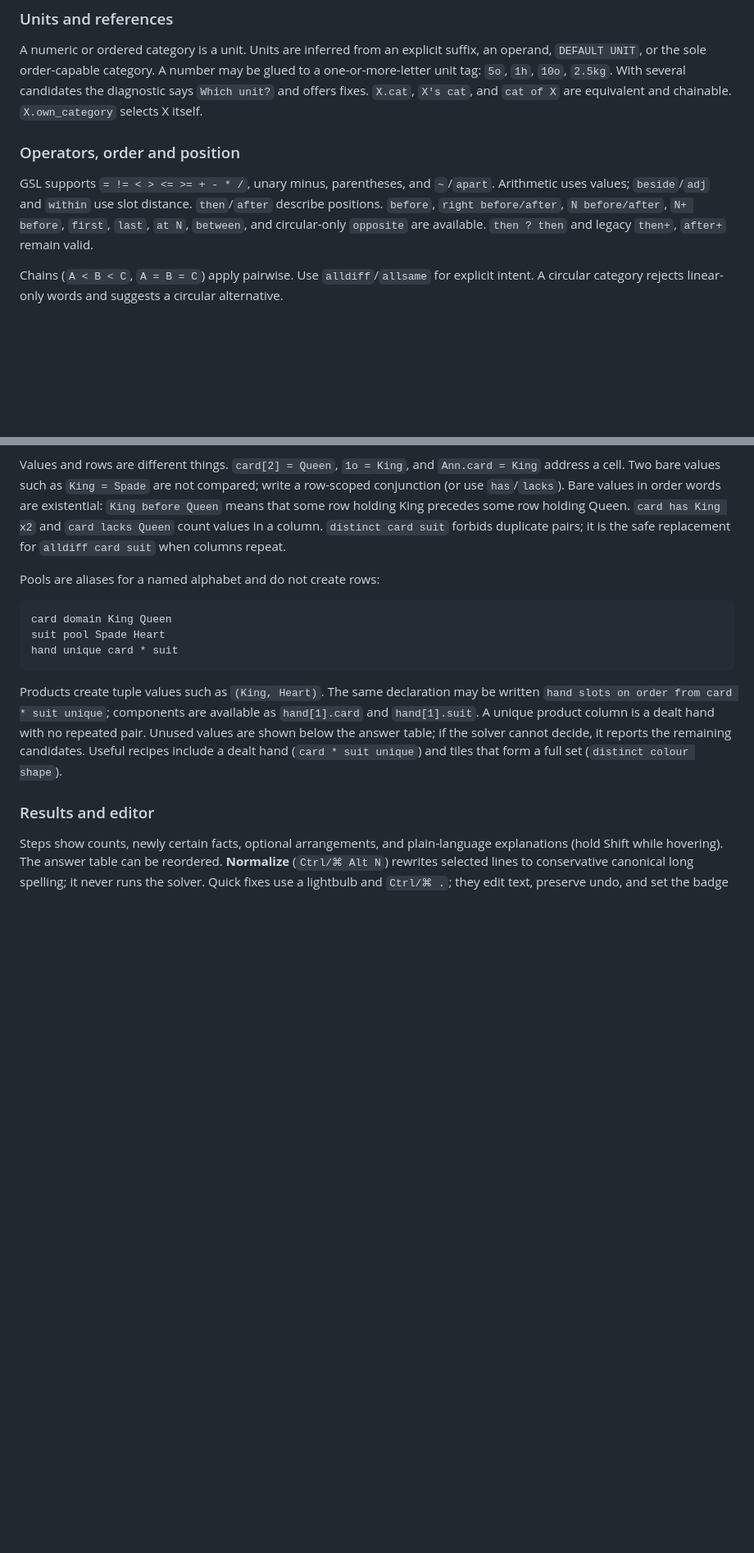
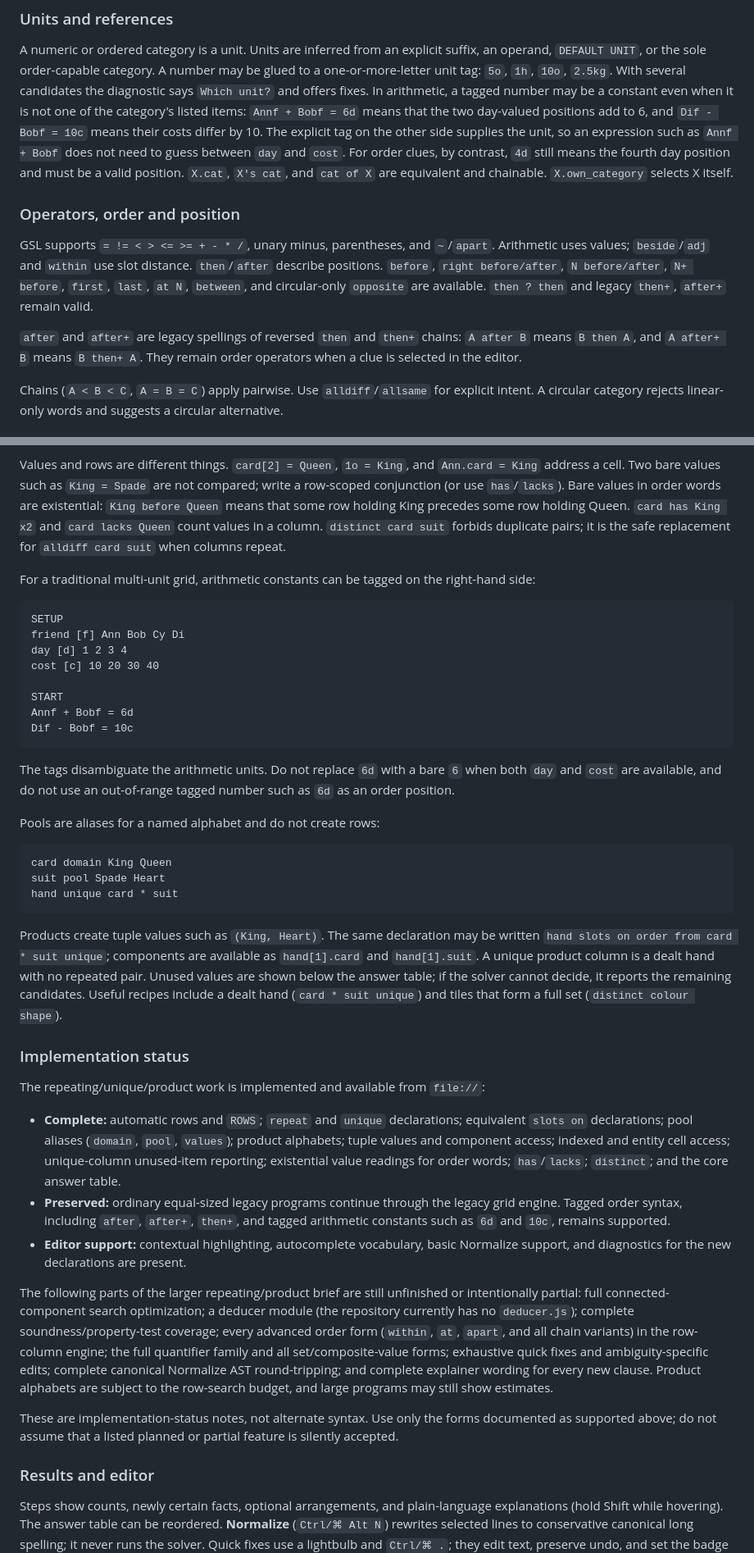
Before and after one commit to c-poramet/GridPuzzleSolver, a Markdown page: README.md, 2 parts joined by grey strips. Shown at 82% size. Drawn GitHub-style; blank space fills up the shorter version.

````diff
--- a/README.md
+++ b/README.md
@@ -137,12 +137,22 @@ A numeric or ordered category is a unit. Units are inferred from an explicit
 suffix, an operand, `DEFAULT UNIT`, or the sole order-capable category. A
 number may be glued to a one-or-more-letter unit tag: `5o`, `1h`, `10o`,
 `2.5kg`. With several candidates the diagnostic says `Which unit?` and offers
-fixes. `X.cat`, `X's cat`, and `cat of X` are equivalent and chainable.
-`X.own_category` selects X itself.
+fixes. In arithmetic, a tagged number may be a constant even when it is not
+one of the category's listed items: `Annf + Bobf = 6d` means that the two
+day-valued positions add to 6, and `Dif - Bobf = 10c` means their costs differ
+by 10. The explicit tag on the other side supplies the unit, so an expression
+such as `Annf + Bobf` does not need to guess between `day` and `cost`.
+For order clues, by contrast, `4d` still means the fourth day position and
+must be a valid position. `X.cat`, `X's cat`, and `cat of X` are equivalent and
+chainable. `X.own_category` selects X itself.
 
 ### Operators, order and position
 
 GSL supports `= != < > <= >= + - * /`, unary minus, parentheses, and `~`/`apart`. Arithmetic uses values; `beside`/`adj` and `within` use slot distance. `then`/`after` describe positions. `before`, `right before/after`, `N before/after`, `N+ before`, `first`, `last`, `at N`, `between`, and circular-only `opposite` are available. `then ? then` and legacy `then+`, `after+` remain valid.
+
+`after` and `after+` are legacy spellings of reversed `then` and `then+`
+chains: `A after B` means `B then A`, and `A after+ B` means `B then+ A`.
+They remain order operators when a clue is selected in the editor.
 
 Chains (`A < B < C`, `A = B = C`) apply pairwise. Use `alldiff`/`allsame` for explicit intent. A circular category rejects linear-only words and suggests a circular alternative.
 
@@ -186,6 +196,24 @@ holding King precedes some row holding Queen. `card has King x2` and
 duplicate pairs; it is the safe replacement for `alldiff card suit` when
 columns repeat.
 
+For a traditional multi-unit grid, arithmetic constants can be tagged on the
+right-hand side:
+
+```
+SETUP
+friend [f] Ann Bob Cy Di
+day [d] 1 2 3 4
+cost [c] 10 20 30 40
+
+START
+Annf + Bobf = 6d
+Dif - Bobf = 10c
+```
+
+The tags disambiguate the arithmetic units. Do not replace `6d` with a bare
+`6` when both `day` and `cost` are available, and do not use an out-of-range
+tagged number such as `6d` as an order position.
+
 Pools are aliases for a named alphabet and do not create rows:
 
 ```
@@ -201,6 +229,36 @@ dealt hand with no repeated pair. Unused values are shown below the answer
 table; if the solver cannot decide, it reports the remaining candidates.
 Useful recipes include a dealt hand (`card * suit unique`) and tiles that form
 a full set (`distinct colour shape`).
+
+### Implementation status
+
+The repeating/unique/product work is implemented and available from `file://`:
+
+- **Complete:** automatic rows and `ROWS`; `repeat` and `unique` declarations;
+  equivalent `slots on` declarations; pool aliases (`domain`, `pool`,
+  `values`); product alphabets; tuple values and component access; indexed and
+  entity cell access; unique-column unused-item reporting; existential value
+  readings for order words; `has`/`lacks`; `distinct`; and the core answer
+  table.
+- **Preserved:** ordinary equal-sized legacy programs continue through the
+  legacy grid engine. Tagged order syntax, including `after`, `after+`, `then+`,
+  and tagged arithmetic constants such as `6d` and `10c`, remains supported.
+- **Editor support:** contextual highlighting, autocomplete vocabulary, basic
+  Normalize support, and diagnostics for the new declarations are present.
+
+The following parts of the larger repeating/product brief are still unfinished
+or intentionally partial: full connected-component search optimization; a
+deducer module (the repository currently has no `deducer.js`); complete
+soundness/property-test coverage; every advanced order form (`within`, `at`,
+`apart`, and all chain variants) in the row-column engine; the full quantifier
+family and all set/composite-value forms; exhaustive quick fixes and
+ambiguity-specific edits; complete canonical Normalize AST round-tripping; and
+complete explainer wording for every new clause. Product alphabets are subject
+to the row-search budget, and large programs may still show estimates.
+
+These are implementation-status notes, not alternate syntax. Use only the
+forms documented as supported above; do not assume that a listed planned or
+partial feature is silently accepted.
 
 ### Results and editor
 
````
Also changed, not shown: other parts of README.md (+3 -0 lines), Clue_to_GSL_PROMPT.md (+20 -5 lines).
